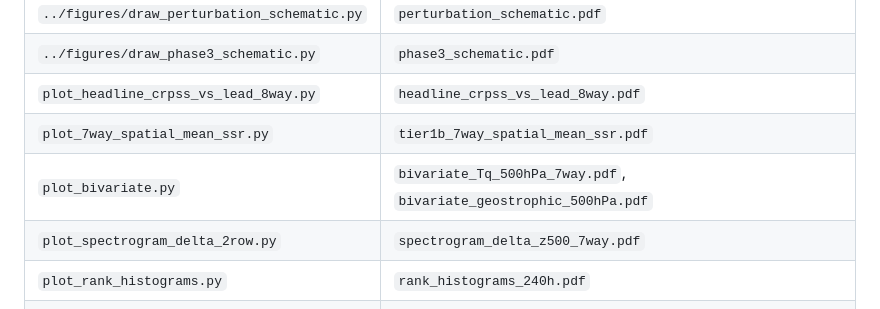
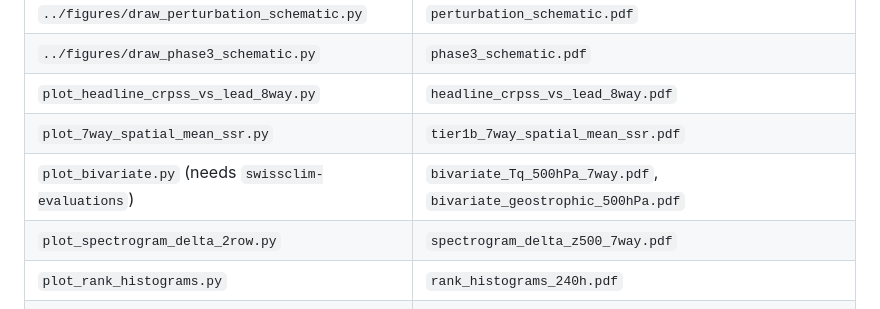
Before and after one commit to MeteoSwiss/ai-models-ensembles, a Markdown page: tools/README.md, the part around the change. Rendered like a GitHub page.

```diff
--- a/tools/README.md
+++ b/tools/README.md
@@ -21,7 +21,7 @@ matplotlib rcParams).
 | `../figures/draw_phase3_schematic.py` | `phase3_schematic.pdf` |
 | `plot_headline_crpss_vs_lead_8way.py` | `headline_crpss_vs_lead_8way.pdf` |
 | `plot_7way_spatial_mean_ssr.py` | `tier1b_7way_spatial_mean_ssr.pdf` |
-| `plot_bivariate.py` | `bivariate_Tq_500hPa_7way.pdf`, `bivariate_geostrophic_500hPa.pdf` |
+| `plot_bivariate.py` (needs `swissclim-evaluations`) | `bivariate_Tq_500hPa_7way.pdf`, `bivariate_geostrophic_500hPa.pdf` |
 | `plot_spectrogram_delta_2row.py` | `spectrogram_delta_z500_7way.pdf` |
 | `plot_rank_histograms.py` | `rank_histograms_240h.pdf` |
 | `plot_spread_error.py` | `spread_error.pdf` |
```
Also changed, not shown: README.md (+11 -3 lines).
